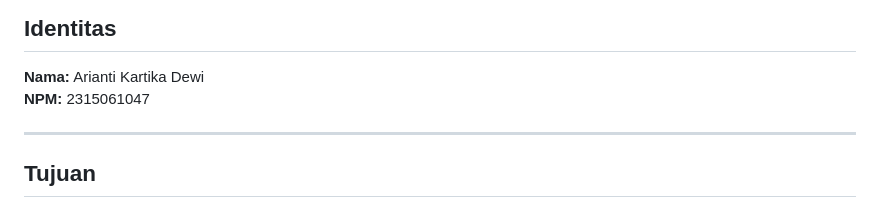
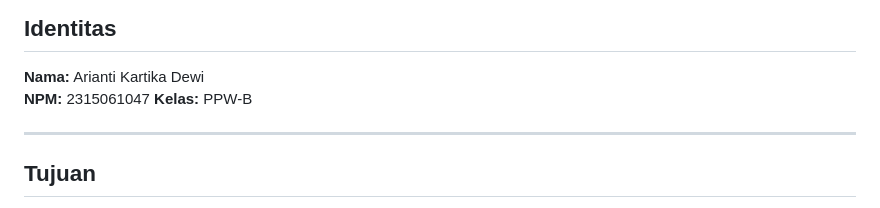
Before and after one commit to AriantiKartika/Prakikum-Pemweb-Judul2, a Markdown page: README.md, the part around the change. Rendered like a GitHub page.

```diff
--- a/README.md
+++ b/README.md
@@ -7,6 +7,7 @@ Repository ini berisi dokumentasi proses pembuatan website portofolio pribadi me
 ## Identitas
 **Nama:** Arianti Kartika Dewi
 **NPM:** 2315061047
+**Kelas:** PPW-B
 
 ---
 
```
